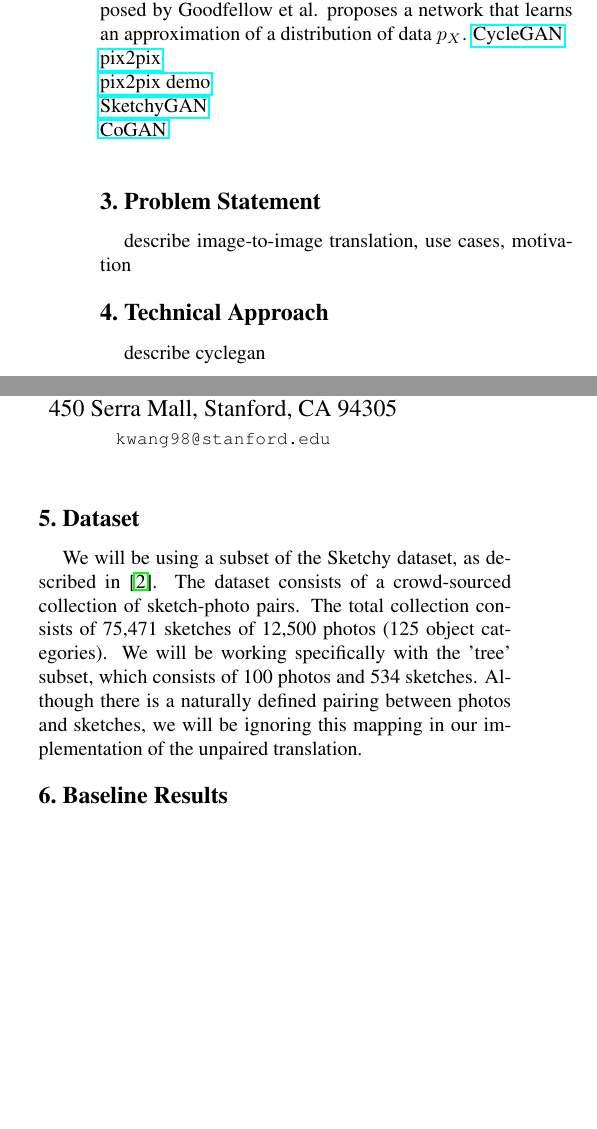
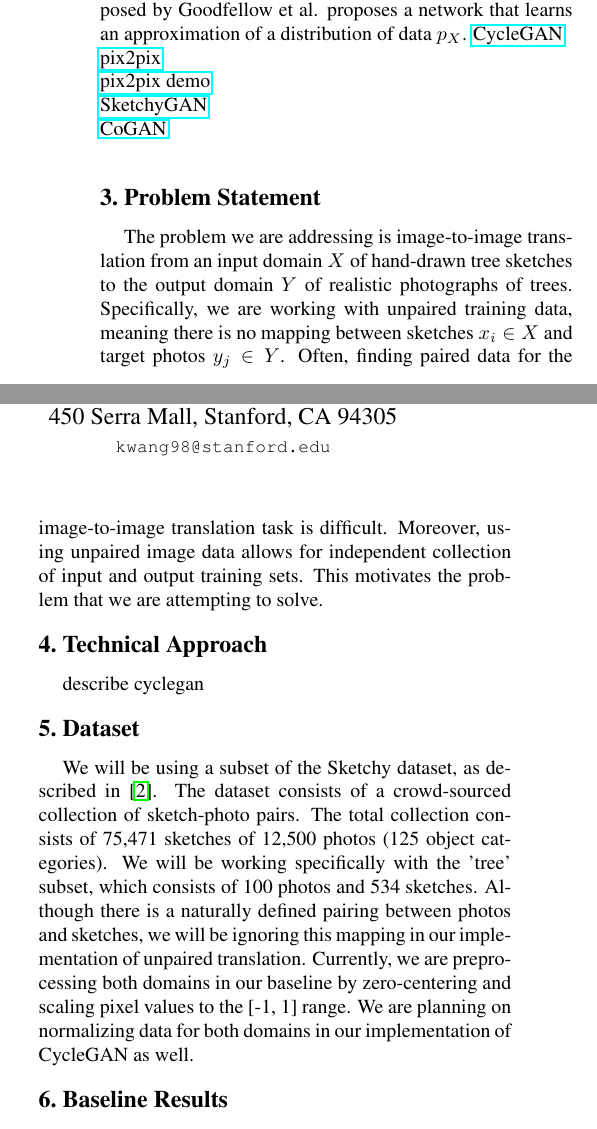
Before and after one commit to cdrckrgt/cs231n-project, a LaTeX document (writeup/milestone/milestone.tex): two parts of the columns of the page, joined at a grey line, cut so that both start at the same text, the shorter picture padded with empty space. Compiled offline with pdfLaTeX.

Commit message:
Updated Problem Statement section.

```diff
--- a/writeup/milestone/milestone.tex
+++ b/writeup/milestone/milestone.tex
@@ -69,13 +69,13 @@ The original Generative Adversarial Network (GAN) proposed by Goodfellow et al.
 \href{https://arxiv.org/abs/1606.07536}{CoGAN} \\
 
 \section{Problem Statement}
-describe image-to-image translation, use cases, motivation
+The problem we are addressing is image-to-image translation from an input domain $X$ of hand-drawn tree sketches to the output domain $Y$ of realistic photographs of trees. Specifically, we are working with unpaired training data, meaning there is no mapping between sketches $x_i\in X$ and target photos $y_j \in Y$. Often, finding paired data for the image-to-image translation task is difficult. Moreover, using unpaired image data allows for independent collection of input and output training sets. This motivates the problem that we are attempting to solve.
 
 \section{Technical Approach}
 describe cyclegan
 
 \section{Dataset}
-We will be using a subset of the Sketchy dataset, as described in \cite{sangkloy2016sketchy}. The dataset consists of a crowd-sourced collection of sketch-photo pairs. The total collection consists of 75,471 sketches of 12,500 photos (125 object categories). We will be working specifically with the 'tree' subset, which consists of 100 photos and 534 sketches. Although there is a naturally defined pairing between photos and sketches, we will be ignoring this mapping in our implementation of the unpaired translation.
+We will be using a subset of the Sketchy dataset, as described in \cite{sangkloy2016sketchy}. The dataset consists of a crowd-sourced collection of sketch-photo pairs. The total collection consists of 75,471 sketches of 12,500 photos (125 object categories). We will be working specifically with the 'tree' subset, which consists of 100 photos and 534 sketches. Although there is a naturally defined pairing between photos and sketches, we will be ignoring this mapping in our implementation of unpaired translation. Currently, we are preprocessing both domains in our baseline by zero-centering and scaling pixel values to the [-1, 1] range. We are planning on normalizing data for both domains in our implementation of CycleGAN as well.
 
 \section{Baseline Results}
 describe cogan method, results
```
